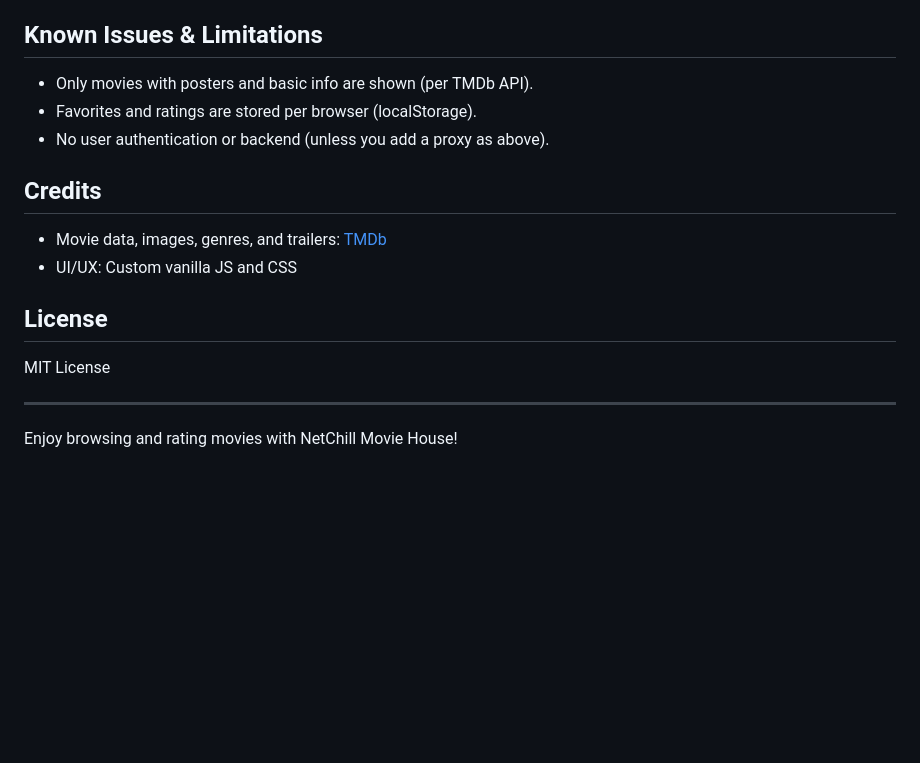
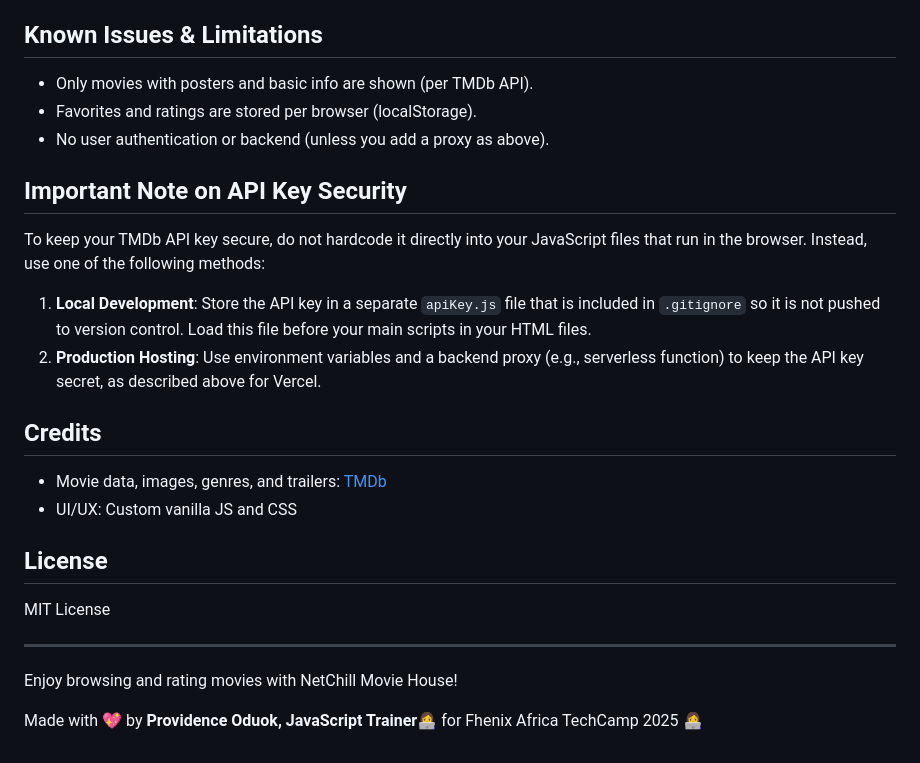
Before and after one commit to PProvidence/MovieHouse-vanilla, a Markdown page: README.md, the part around the change. Drawn GitHub-style; blank space fills up the shorter version.

```diff
--- a/README.md
+++ b/README.md
@@ -101,6 +101,12 @@ MovieHouse/
 - Favorites and ratings are stored per browser (localStorage).
 - No user authentication or backend (unless you add a proxy as above).
 
+## Important Note on API Key Security
+To keep your TMDb API key secure, do not hardcode it directly into your JavaScript files that run in the browser. Instead, use one of the following methods:
+1. **Local Development**: Store the API key in a separate `apiKey.js` file that is included in `.gitignore` so it is not pushed to version control. Load this file before your main scripts in your HTML files.
+2. **Production Hosting**: Use environment variables and a backend proxy (e.g., serverless function) to keep the API key secret, as described above for Vercel.
+
+
 ## Credits
 
 - Movie data, images, genres, and trailers: [TMDb](https://www.themoviedb.org/)
@@ -113,3 +119,5 @@ MIT License
 ---
 
 Enjoy browsing and rating movies with NetChill Movie House!
+
+Made with 💖 by **Providence Oduok, JavaScript Trainer**👩‍💻 for Fhenix Africa TechCamp 2025 👩‍💻
```
